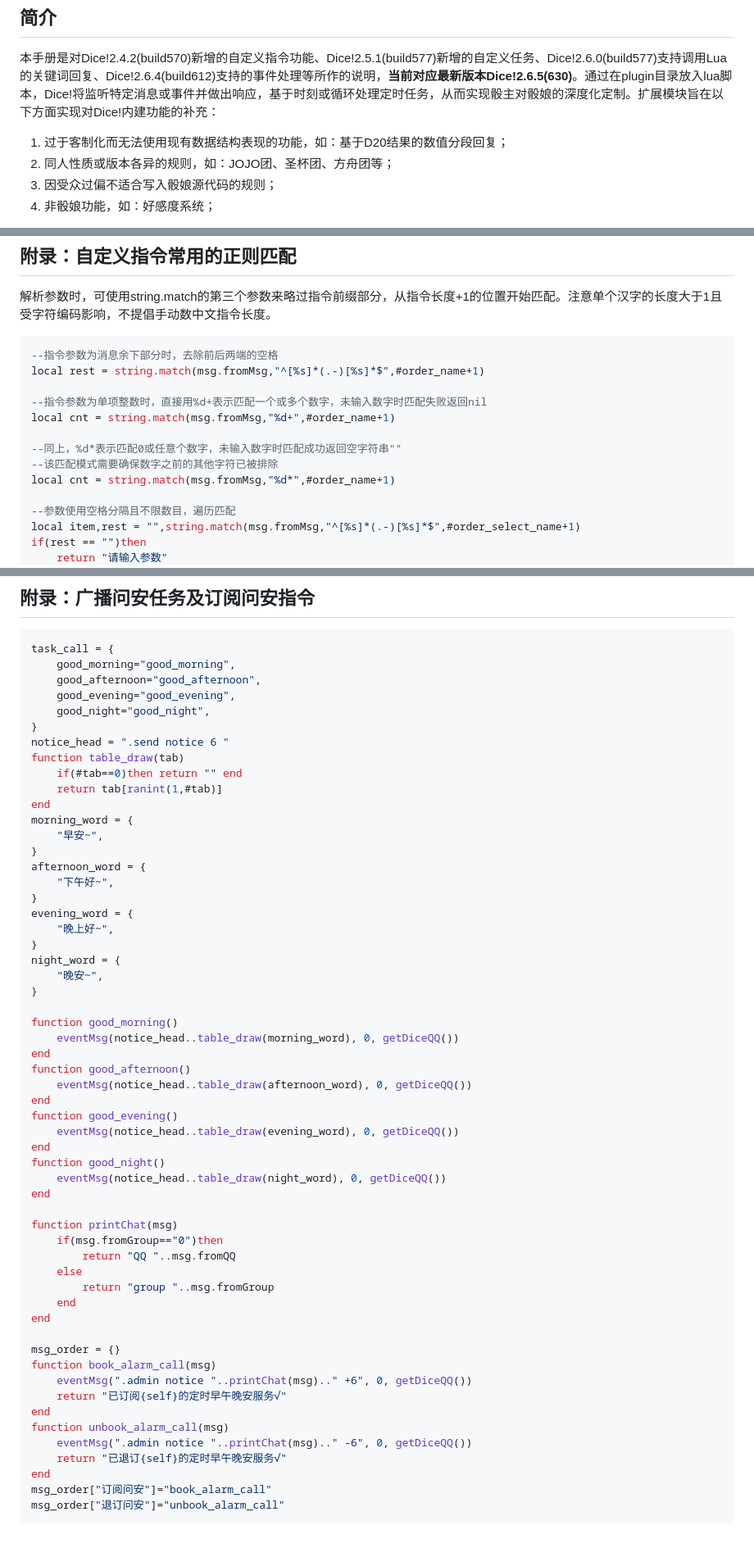
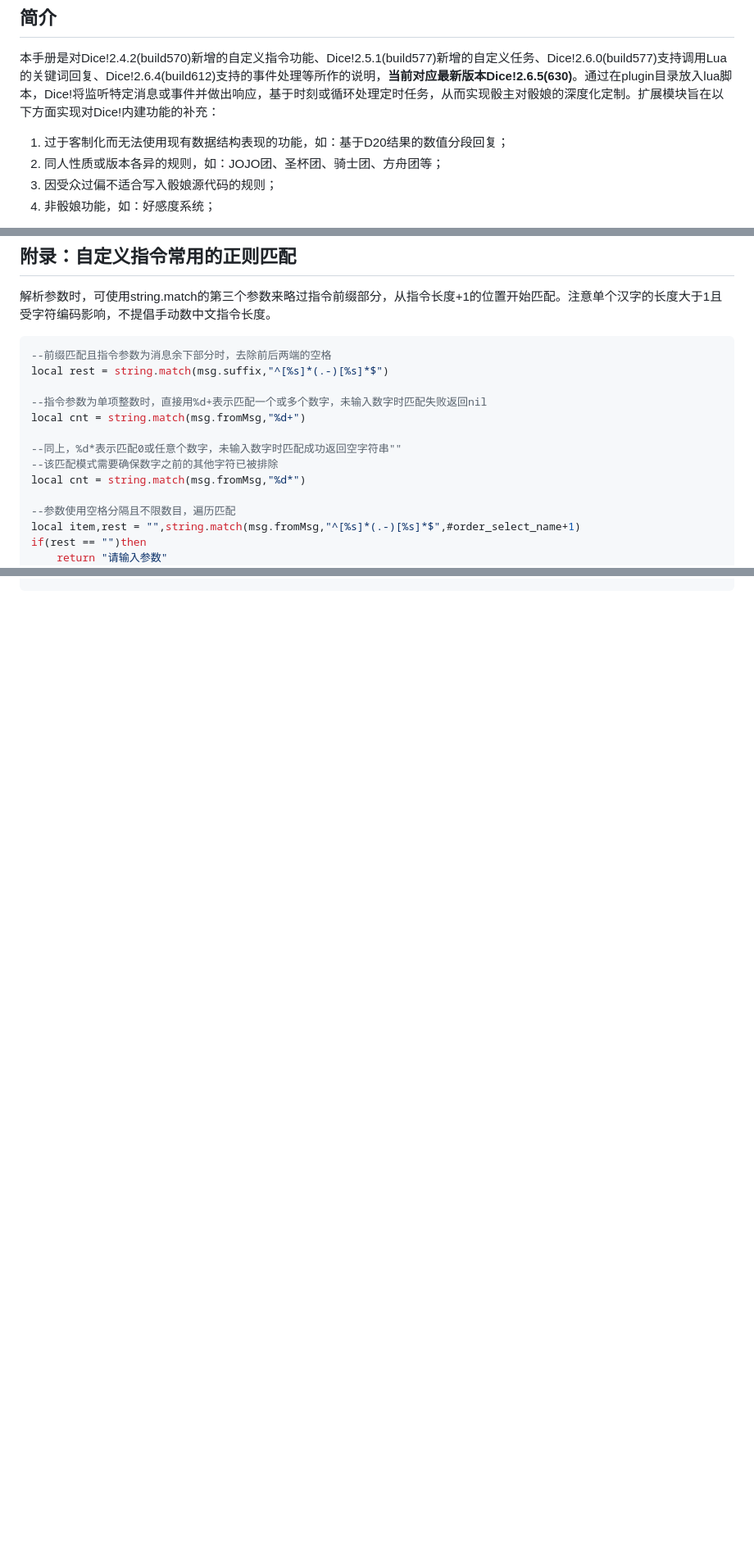
Before and after one commit to Dice-Developer-Team/DiceV2Docs, a Markdown page: Develop_Manual.md, 3 parts joined by grey strips. Shown at 82% size. Drawn GitHub-style; blank space fills up the shorter version.

````diff
--- a/Develop_Manual.md
+++ b/Develop_Manual.md
@@ -7,7 +7,7 @@
 本手册是对Dice!2.4.2(build570)新增的自定义指令功能、Dice!2.5.1(build577)新增的自定义任务、Dice!2.6.0(build577)支持调用Lua的关键词回复、Dice!2.6.4(build612)支持的事件处理等所作的说明，**当前对应最新版本Dice!2.6.5(630)**。通过在plugin目录放入lua脚本，Dice!将监听特定消息或事件并做出响应，基于时刻或循环处理定时任务，从而实现骰主对骰娘的深度化定制。扩展模块旨在以下方面实现对Dice!内建功能的补充：
 
 1. 过于客制化而无法使用现有数据结构表现的功能，如：基于D20结果的数值分段回复；
-2. 同人性质或版本各异的规则，如：JOJO团、圣杯团、方舟团等；
+2. 同人性质或版本各异的规则，如：JOJO团、圣杯团、骑士团、方舟团等；
 3. 因受众过偏不适合写入骰娘源代码的规则；
 4. 非骰娘功能，如：好感度系统；
 
@@ -734,15 +809,15 @@ drawDeck("俄罗斯轮盘", msg.fromGroup, msg.fromQQ)
 解析参数时，可使用string.match的第三个参数来略过指令前缀部分，从指令长度+1的位置开始匹配。注意单个汉字的长度大于1且受字符编码影响，不提倡手动数中文指令长度。
 
 ```lua
---指令参数为消息余下部分时，去除前后两端的空格
-local rest = string.match(msg.fromMsg,"^[%s]*(.-)[%s]*$",#order_name+1)
+--前缀匹配且指令参数为消息余下部分时，去除前后两端的空格
+local rest = string.match(msg.suffix,"^[%s]*(.-)[%s]*$")
 
 --指令参数为单项整数时，直接用%d+表示匹配一个或多个数字，未输入数字时匹配失败返回nil
-local cnt = string.match(msg.fromMsg,"%d+",#order_name+1)
+local cnt = string.match(msg.fromMsg,"%d+")
 
 --同上，%d*表示匹配0或任意个数字，未输入数字时匹配成功返回空字符串""
 --该匹配模式需要确保数字之前的其他字符已被排除
-local cnt = string.match(msg.fromMsg,"%d*",#order_name+1)
+local cnt = string.match(msg.fromMsg,"%d*")
 
 --参数使用空格分隔且不限数目，遍历匹配
 local item,rest = "",string.match(msg.fromMsg,"^[%s]*(.-)[%s]*$",#order_select_name+1)
@@ -1300,60 +1254,0 @@ msg_order["惠惠好感"]= "show_favor"
-## 附录：广播问安任务及订阅问安指令
-
-```lua
-task_call = {
-    good_morning="good_morning",
-    good_afternoon="good_afternoon",
-    good_evening="good_evening",
-    good_night="good_night",
-}
-notice_head = ".send notice 6 "
-function table_draw(tab)
-    if(#tab==0)then return "" end
-    return tab[ranint(1,#tab)]
-end
-morning_word = {
-    "早安~",
-}
-afternoon_word = {
-    "下午好~",
-}
-evening_word = {
-    "晚上好~",
-}
-night_word = {
-    "晚安~",
-}
-
-function good_morning()
-    eventMsg(notice_head..table_draw(morning_word), 0, getDiceQQ())
-end
-function good_afternoon()
-    eventMsg(notice_head..table_draw(afternoon_word), 0, getDiceQQ())
-end
-function good_evening()
-    eventMsg(notice_head..table_draw(evening_word), 0, getDiceQQ())
-end
-function good_night()
-    eventMsg(notice_head..table_draw(night_word), 0, getDiceQQ())
-end
-
-function printChat(msg)
-    if(msg.fromGroup=="0")then
-        return "QQ "..msg.fromQQ
-    else
-        return "group "..msg.fromGroup
-    end
-end
-
-msg_order = {}
-function book_alarm_call(msg)
-    eventMsg(".admin notice "..printChat(msg).." +6", 0, getDiceQQ())
-    return "已订阅{self}的定时早午晚安服务√"
-end
-function unbook_alarm_call(msg)
-    eventMsg(".admin notice "..printChat(msg).." -6", 0, getDiceQQ())
-    return "已退订{self}的定时早午晚安服务√"
-end
-msg_order["订阅问安"]="book_alarm_call"
-msg_order["退订问安"]="unbook_alarm_call"
-```
````
Also changed, not shown: other parts of Develop_Manual.md (+97 -142 lines), Master_Manual.md (+20 -9 lines), _static/qqerror_00020.jpg (added).
